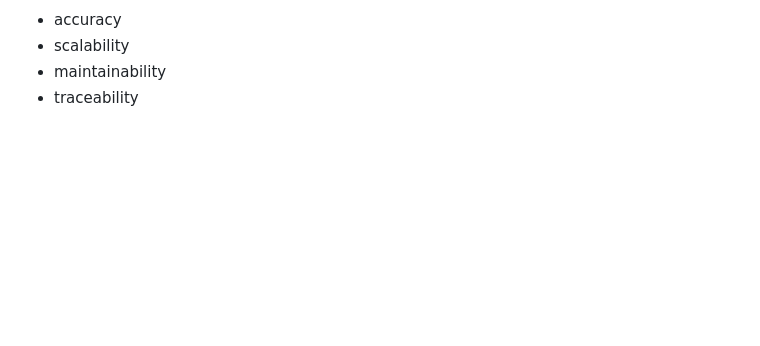
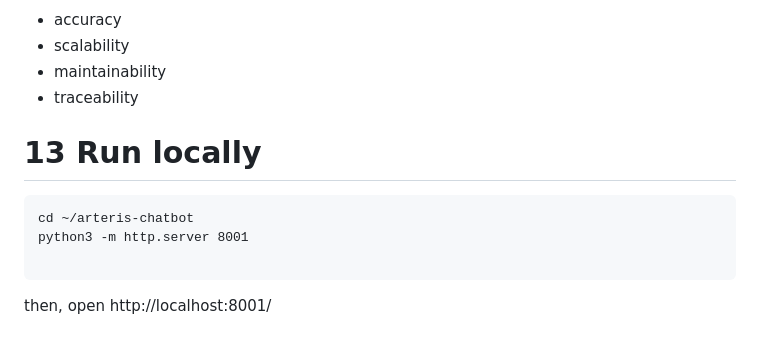
Before and after one commit to JuliaBaucher/Arteris_Chatbot, a Markdown page: README.md, the part around the change. Rendered like a GitHub page; blank space fills up the shorter version.

````diff
--- a/README.md
+++ b/README.md
@@ -439,3 +439,13 @@ This architecture ensures:
 - scalability
 - maintainability
 - traceability
+
+
+# 13 Run locally
+```
+cd ~/arteris-chatbot
+python3 -m http.server 8001
+
+```
+
+then, open http://localhost:8001/
````
